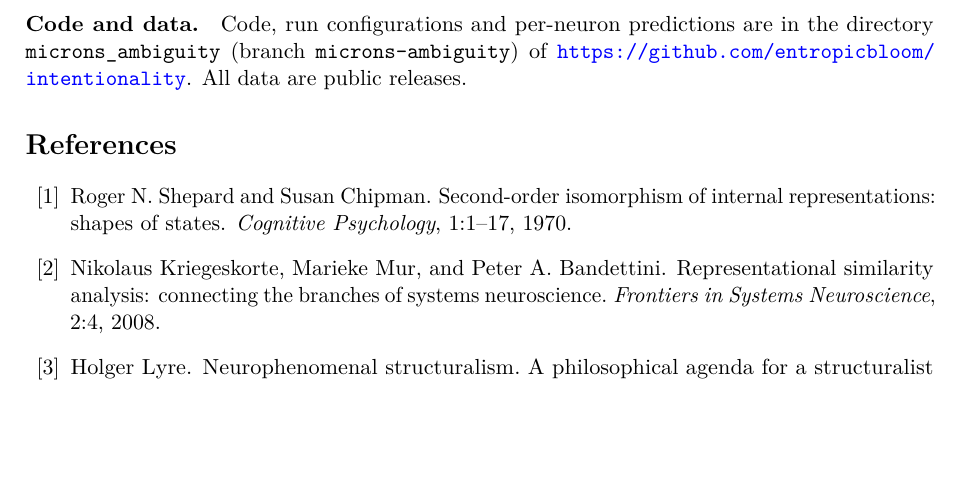
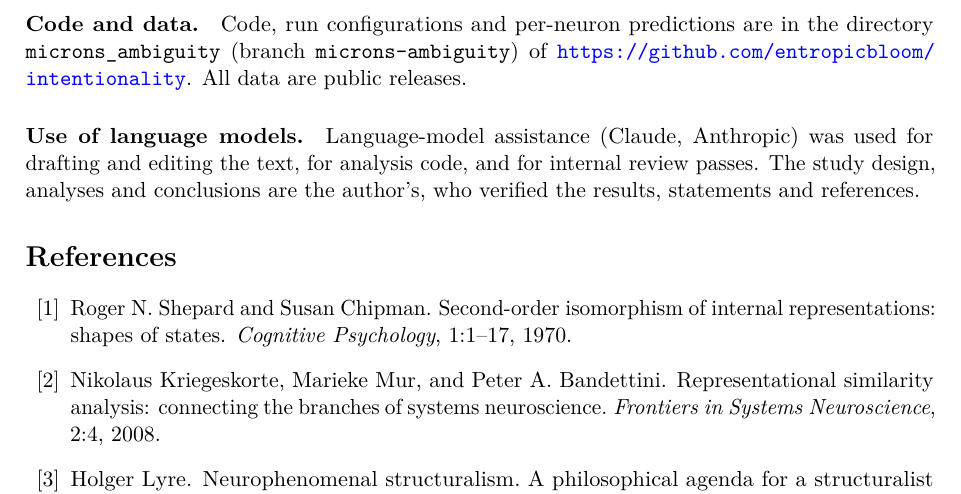
Before and after one commit to entropicbloom/intentionality, a LaTeX paper (microns_ambiguity/paper/arxiv_v10a/main.tex): part of page 13 of 20, cut so that both start at the same text, the shorter picture padded with empty space. Compiled offline with pdfLaTeX.

Commit message:
arXiv v10a: language-model use statement added before the references
Co-Authored-By: Claude Fable 5.1 <noreply@anthropic.com>
Claude-Session: https://claude.ai/code/session_01LETEXXu2w15URiHQ6at3NF

```diff
--- a/microns_ambiguity/paper/arxiv_v10a/main.tex
+++ b/microns_ambiguity/paper/arxiv_v10a/main.tex
@@ -207,6 +207,8 @@ The symmetry result is an instance of a general expectation: a representation th
 
 \paragraph{Code and data.} Code, run configurations and per-neuron predictions are in the directory \texttt{microns\_ambiguity} (branch \texttt{microns-ambiguity}) of \url{https://github.com/entropicbloom/intentionality}. All data are public releases.
 
+\paragraph{Use of language models.} Language-model assistance (Claude, Anthropic) was used for drafting and editing the text, for analysis code, and for internal review passes. The study design, analyses and conclusions are the author's, who verified the results, statements and references.
+
 \bibliographystyle{unsrtnat}
 \bibliography{refs}
 
```
Also changed, not shown: microns_ambiguity/paper/arxiv_v10a/main.pdf.
